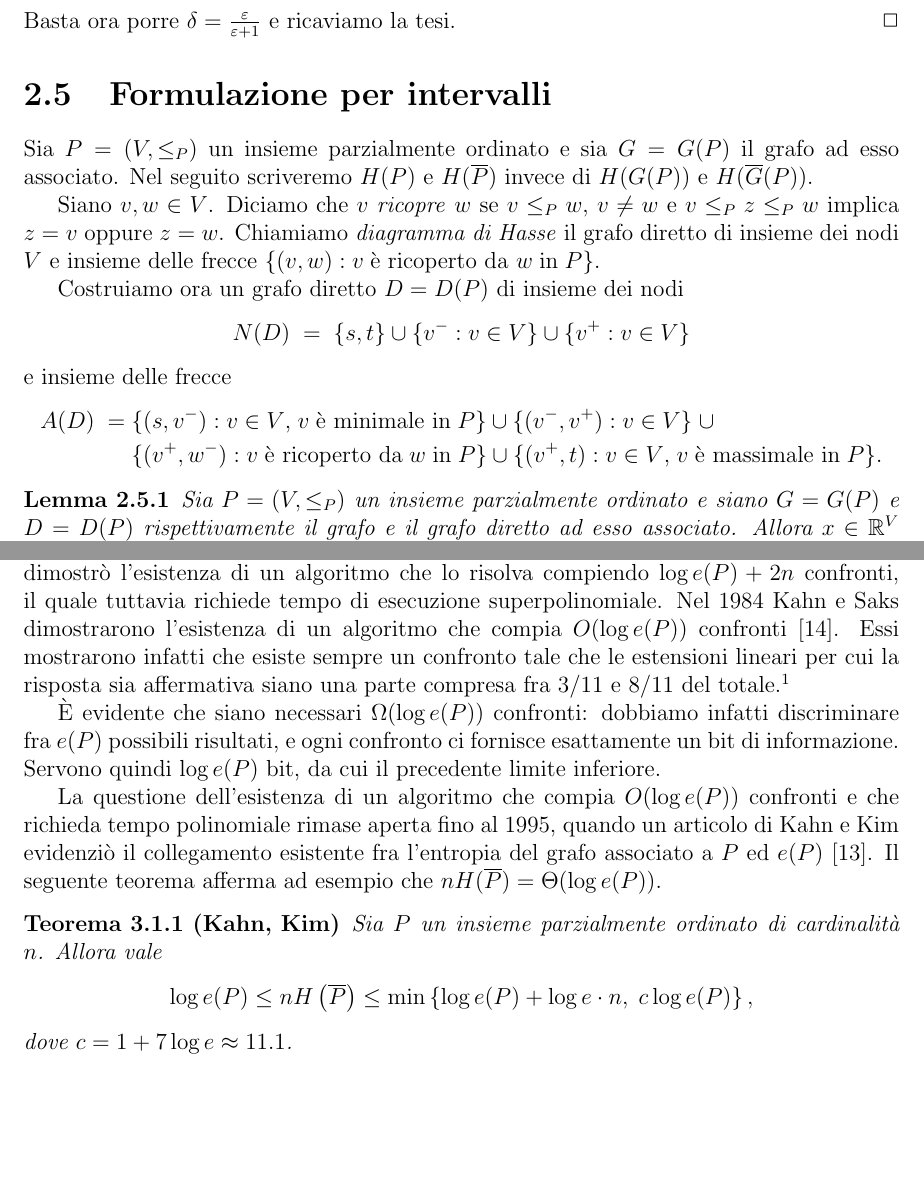
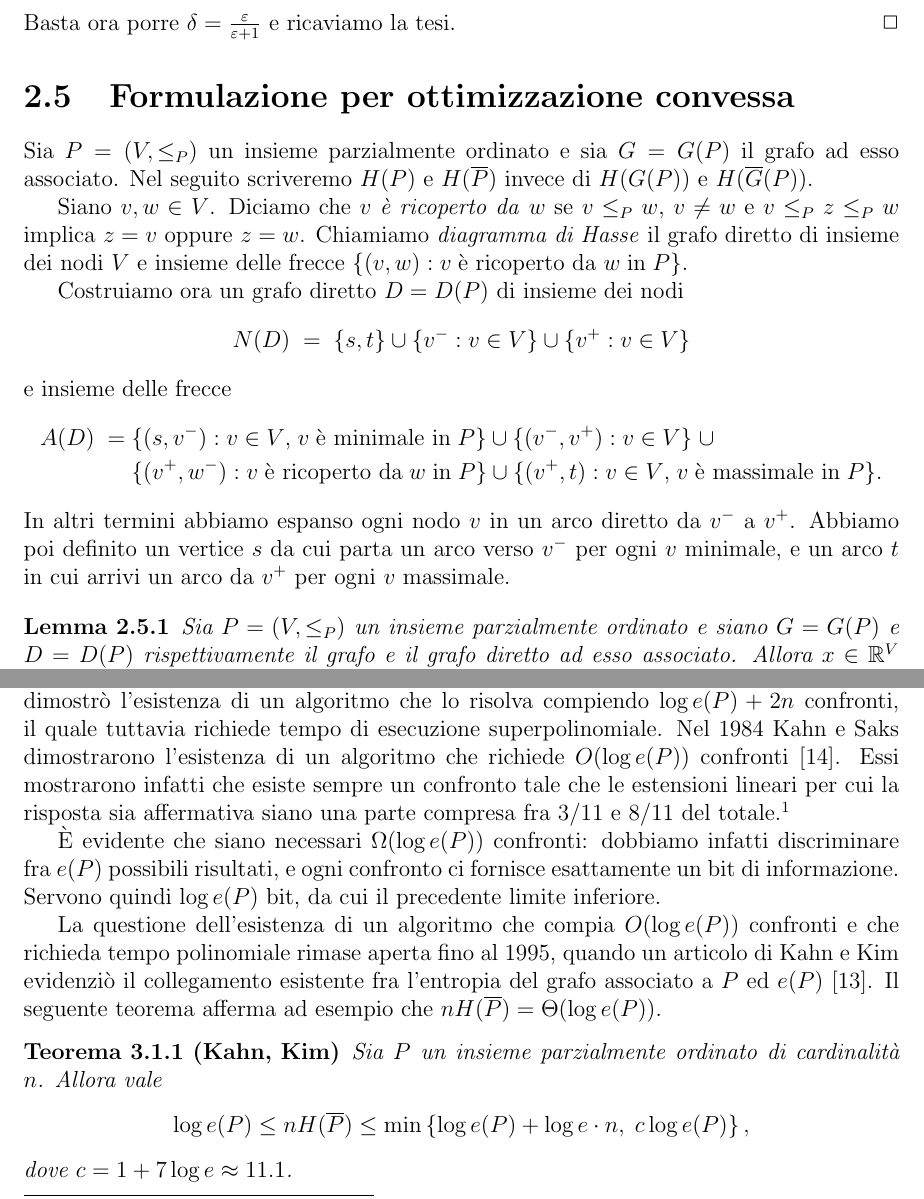
Before and after one commit to Jacquerie/Thesis, a LaTeX book (tesi.tex, which reads capitolo2.tex, capitolo3.tex): two parts of pages 22 and 24 of 45, joined at a grey line, cut so that both start at the same text, the shorter picture padded with empty space. Compiled offline with pdfLaTeX.

Commit message:
Corrected the last page of the second chapter.

```diff
--- a/capitolo2.tex
+++ b/capitolo2.tex
@@ -194,11 +194,11 @@ Dalla costruzione è evidente che tale punto appartenga a \(\text{STAB}(G)\), e
 \end{proof}
 
 % ++++++++++++++++++++++++++++++++++++++++++++++++++++++++++++++++++++++++++ %
-\section{Formulazione per intervalli}
+\section{Formulazione per ottimizzazione convessa}
 
-Sia \(P=(V, \le_{P})\) un insieme parzialmente ordinato e sia \(G=G(P)\) il grafo ad esso associato. Nel seguito scriveremo \(H(P)\) e \(H(\overline{P})\)   invece di \(H(G(P))\) e \(H(\overline{G}(P))\).
+Sia \(P=(V, \le_{P})\) un insieme parzialmente ordinato e sia \(G=G(P)\) il grafo ad esso associato. Nel seguito scriveremo \(H(P)\) e \(H(\overline{P})\) invece di \(H(G(P))\) e \(H(\overline{G}(P))\).
 
-Siano \(v,w\in V\). Diciamo che \(v\) \emph{ricopre} \(w\) se \(v\le_{P} w\), \(v\neq w\) e \(v\le_{P}z\le_{P}w\) implica \(z=v\) oppure \(z=w\). Chiamiamo \emph{diagramma di Hasse} il grafo diretto di insieme dei nodi \(V\) e insieme delle frecce \(\{(v,w):v\;\text{è ricoperto da }w\;\text{in}\;P\}\).
+Siano \(v,w\in V\). Diciamo che \(v\) \emph{\`e ricoperto da} \(w\) se \(v\le_{P} w\), \(v\neq w\) e \(v\le_{P}z\le_{P}w\) implica \(z=v\) oppure \(z=w\). Chiamiamo \emph{diagramma di Hasse} il grafo diretto di insieme dei nodi \(V\) e insieme delle frecce \(\{(v,w):v\;\text{è ricoperto da }w\;\text{in}\;P\}\).
 
 Costruiamo ora un grafo diretto \(D=D(P)\) di insieme dei nodi
 \[
@@ -209,6 +209,7 @@ e insieme delle frecce
   A(D)\;=\;&\{(s,v^-):v\in V\text{,}\;v\;\text{è minimale in}\; P\}\cup\{(v^-,v^+):v\in V\}\;\cup \nonumber \\
   &\{(v^+,w^-):v\;\text{è ricoperto da}\;w\;\text{in}\;P\}\cup\{(v^+,t):v\in V\text{,}\;v\;\text{è massimale in}\;P\}\text{.} \nonumber
 \end{align}
+In altri termini abbiamo espanso ogni nodo \(v\) in un arco diretto da \(v^-\) a \(v^+\). Abbiamo poi definito un vertice \(s\) da cui parta un arco verso \(v^-\) per ogni \(v\)  minimale, e un arco \(t\) in cui arrivi un arco da \(v^+\) per ogni \(v\) massimale.
 
 \begin{lemma}
   Sia \(P=(V,\le_{P})\) un insieme parzialmente ordinato e siano \(G=G(P)\) e \(D=D(P)\) rispettivamente il grafo e il grafo diretto ad esso associato. Allora \(x\in\mathbb{R}^V\) appartiene a \(\text{STAB}(G)\) se e solo se esiste un vettore \(y\in \mathbb{R}^{N(D)}\) tale che \(y_s=0\), \(y_t=1\), \(y\) non diminuisce lungo gli archi di \(D\) e \(y_{v^+}-y_{v^-}=x_v\) per ogni \(v\in V\).
--- a/capitolo3.tex
+++ b/capitolo3.tex
@@ -3,20 +3,20 @@
 % ++++++++++++++++++++++++++++++++++++++++++++++++++++++++++++++++++++++++++ %
 \section{Ordinamento con informazione parziale}
 \begin{definition}
-	Sia \(P=\left(V,\le_{P}\right)\) un insieme parzialmente ordinato. Diciamo che un ordine totale \(\le\) \`e una \emph{estensione lineare} di \(\le_{P}\) se \((\forall v_i, v_j\in V)\;v_i\le_{P} v_j\Rightarrow v_i\le v_j\). Denotiamo inoltre con \(e(P)\) il numero di estensioni lineari di \(P\).
+  Sia \(P=\left(V,\le_{P}\right)\) un insieme parzialmente ordinato. Diciamo che un ordine totale \(\le\) \`e una \emph{estensione lineare} di \(\le_{P}\) se \((\forall v_i, v_j\in V)\;v_i\le_{P} v_j\Rightarrow v_i\le v_j\). Denotiamo inoltre con \(e(P)\) il numero di estensioni lineari di \(P\).
 \end{definition}
 \begin{definition}
-	Sia \(P=(V,\le_{P})\) un insieme parzialmente ordinato di cardinalit\`a \(n\). Il \emph{problema dell'ordinamento con informazione parziale} consiste nel determinare una estensione lineare \(\le\) fissata ma ignota per mezzo di domande del tipo ``\`e vero che \(v_i\le v_j\) ?'', detti \emph{confronti}.
+  Sia \(P=(V,\le_{P})\) un insieme parzialmente ordinato di cardinalit\`a \(n\). Il \emph{problema dell'ordinamento con informazione parziale} consiste nel determinare una estensione lineare \(\le\) fissata ma ignota per mezzo di domande del tipo ``\`e vero che \(v_i\le v_j\) ?'', detti \emph{confronti}.
 \end{definition}
 
-Tale problema fu originariamente posto da Fredman nel 1976 \cite{Fredman1976}. Sempre Fredman dimostrò l'esistenza di un algoritmo che lo risolva compiendo \(\log{e(P)} + 2n\) confronti, il quale tuttavia richiede tempo di esecuzione superpolinomiale. Nel 1984 Kahn e Saks dimostrarono l'esistenza di un algoritmo che compia \(O(\log{e(P)})\) confronti \cite{Kahn1984}. Essi mostrarono infatti che esiste sempre un confronto tale che le estensioni lineari per cui la risposta sia affermativa siano una parte compresa fra \(3/11\) e \(8/11\) del totale.\footnote{Questo enunciato è un rilassamento della congettura \(1/3-2/3\), indipendentemente posta da Kislitsyn nel 1968 \cite{Kislitsyn1968}, da Fredman nel 1975 e da Linial nel 1984 \cite{Linial1984}.}
+Tale problema fu originariamente posto da Fredman nel 1976 \cite{Fredman1976}. Sempre Fredman dimostrò l'esistenza di un algoritmo che lo risolva compiendo \(\log{e(P)} + 2n\) confronti, il quale tuttavia richiede tempo di esecuzione superpolinomiale. Nel 1984 Kahn e Saks dimostrarono l'esistenza di un algoritmo che richiede \(O(\log{e(P)})\) confronti \cite{Kahn1984}. Essi mostrarono infatti che esiste sempre un confronto tale che le estensioni lineari per cui la risposta sia affermativa siano una parte compresa fra \(3/11\) e \(8/11\) del totale.\footnote{Questo enunciato è un rilassamento della congettura \(1/3-2/3\), indipendentemente posta da Kislitsyn nel 1968 \cite{Kislitsyn1968}, da Fredman nel 1975 e da Linial nel 1984 \cite{Linial1984}.}
 
 È evidente che siano necessari \(\Omega(\log{e(P)})\) confronti: dobbiamo infatti discriminare fra \(e(P)\) possibili risultati, e ogni confronto ci fornisce esattamente un bit di informazione. Servono quindi \(\log{e(P)}\) bit, da cui il precedente limite inferiore.
 
 La questione dell'esistenza di un algoritmo che compia \(O(\log{e(P)})\) confronti e che richieda tempo polinomiale rimase aperta fino al 1995, quando un articolo di Kahn e Kim evidenziò il collegamento esistente fra l'entropia del grafo associato a \(P\) ed \(e(P)\) \cite{Kahn1995}. Il seguente teorema afferma ad esempio che \(nH(\overline{P})=\Theta(\log{e(P)})\).
 \begin{theorem}
 	[Kahn, Kim] \label{kktheorem} Sia \(P\) un insieme parzialmente ordinato di cardinalità \(n\). Allora vale
-	\[\log{e(P)}\le nH\left(\overline{P}\right)\le\min\left\{\log{e(P)}+\log{e\cdot n},\; c\log{e(P)}\right\},\]
+	\[\log{e(P)}\le nH(\overline{P})\le\min\left\{\log{e(P)}+\log{e\cdot n},\; c\log{e(P)}\right\},\]
 	dove \(c=1+7\log{e}\approx 11.1\).
 \end{theorem}
 L'Algoritmo di Kahn e Kim calcola inizialmente l'entropia del grafo associato a \(P\). Successivamente stima la variazione dell'entropia dei grafi associati agli ordini parziali \(P'\), ottenuti da \(P\) aggiungendo il risultato di un confronto. Viene quindi selezionato quel confronto che avvicini maggiormente l'entropia a \(\log{n}\), entropia del grafo completo, associato all'insieme totalmente ordinato. Ad ogni passo è dunque necessario il calcolo dell'entropia di un grafo, un problema di minimizzazione su un insieme convesso per l'equazione \eqref{eq:entropythree}. Possiamo quindi applicare il metodo dell'ellissoide, ottenendo un algoritmo polinomiale ma non utile nella pratica.
```
Also changed, not shown: introduzione.tex (+1 -1 lines). Lines whose indentation alone changed are shown as unchanged.
